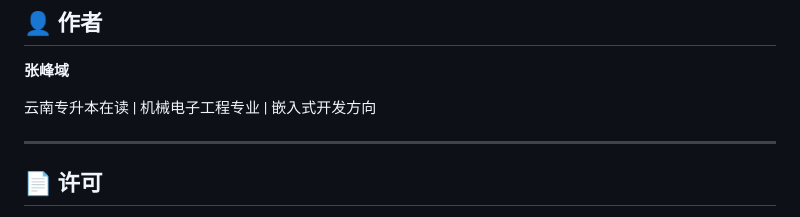
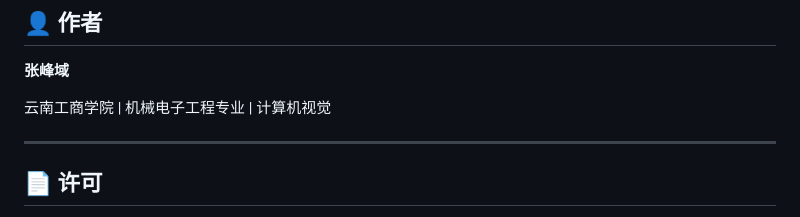
Before and after one commit to Z9-beep-hue/dongba-wanxiang, a Markdown page: README.md, the part around the change. Drawn GitHub-style.

```diff
--- a/README.md
+++ b/README.md
@@ -178,7 +178,7 @@ miniprogram/
 
 **张峰域**
 
-云南专升本在读 | 机械电子工程专业 | 嵌入式开发方向
+云南工商学院 | 机械电子工程专业 | 计算机视觉
 
 ---
 
```
